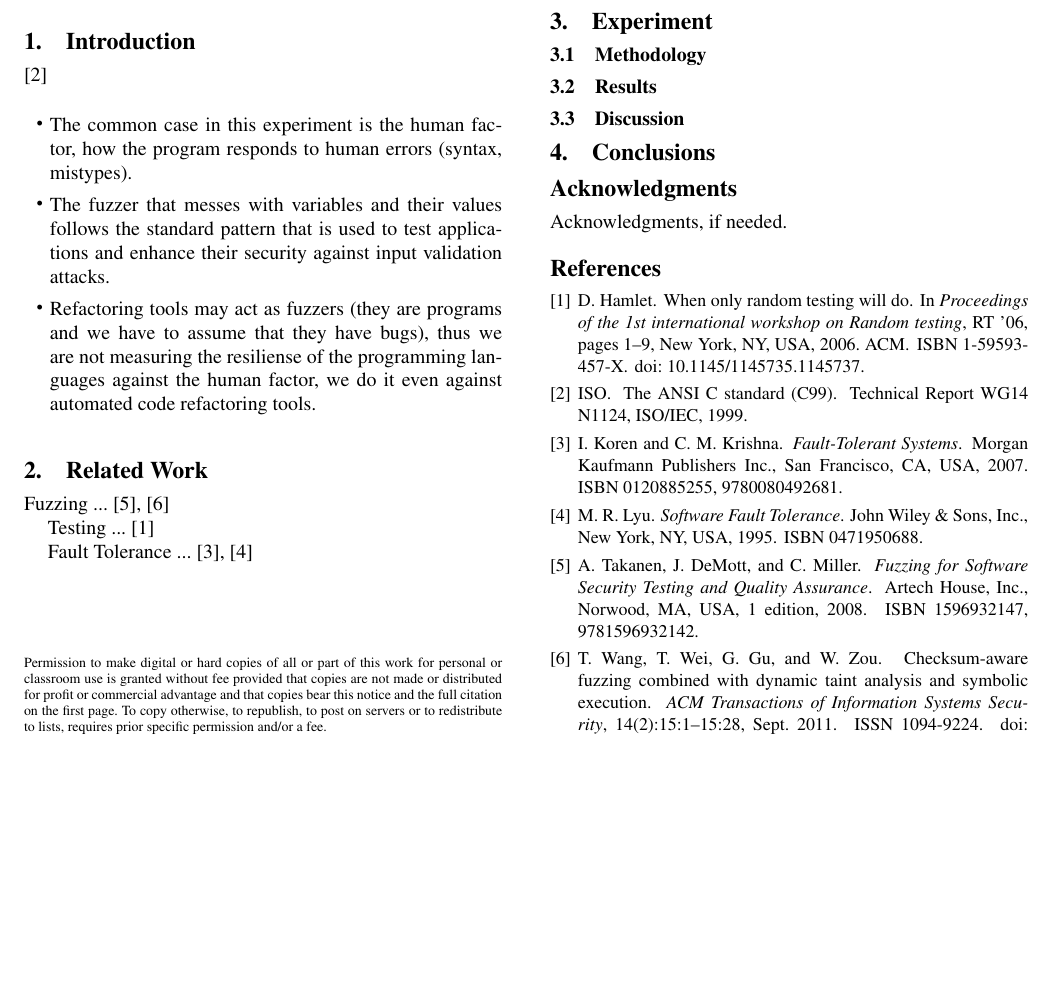
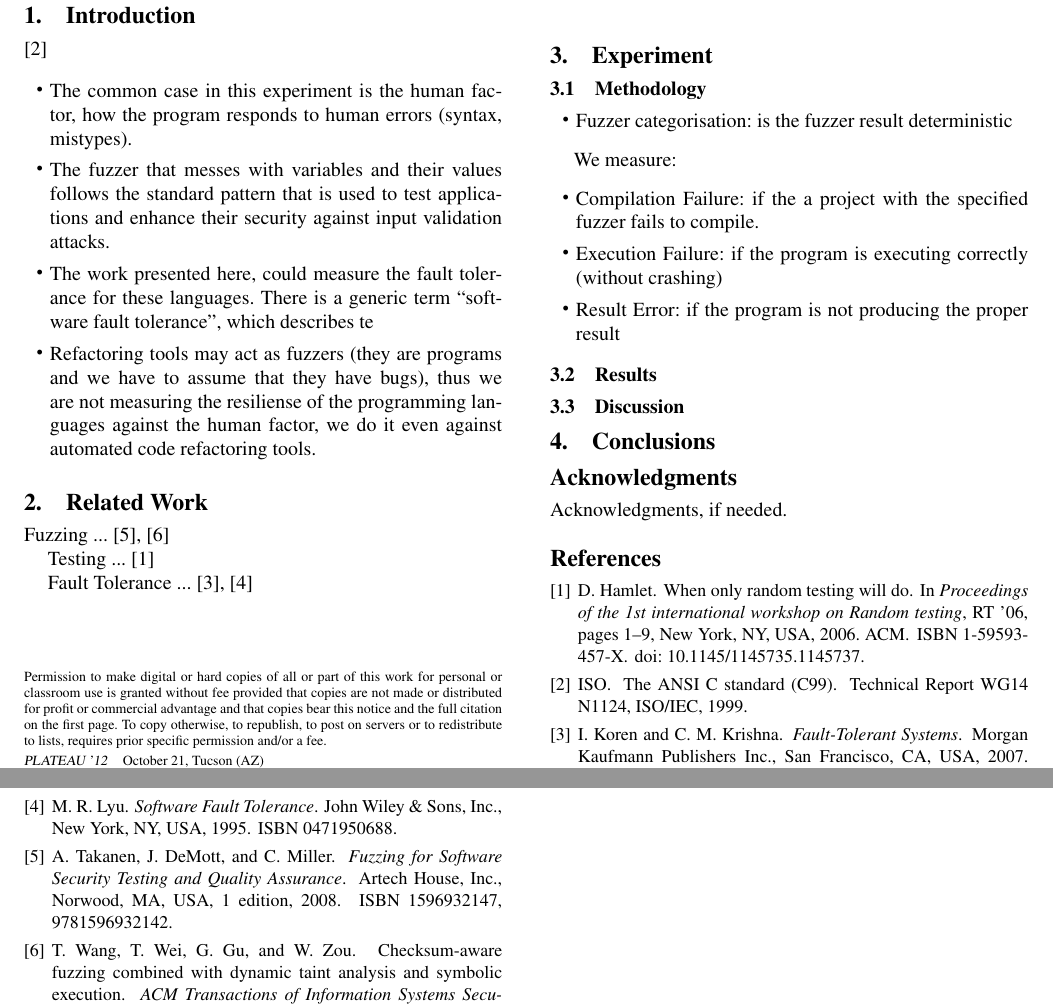
Before and after one commit to bkarak/fuzzer-fat-fingers, a LaTeX paper (pub/fuzzer.tex): part of the page before the commit and two parts of pages 1 and 2 of 2 after it, the two joined at a grey line, cut so that both start at the same text, the shorter picture padded with empty space. Compiled offline with pdfLaTeX; a missing font is replaced by an installed copy or a similar font.

Commit message:
adding measurements to experinment

```diff
--- a/pub/fuzzer.tex
+++ b/pub/fuzzer.tex
@@ -45,6 +45,7 @@ Programming Languages, Compiler, Fuzzing, Unit Testing
 \begin{itemize}
 	\item The common case in this experiment is the human factor, how the program responds to human errors (syntax, mistypes).
 	\item The fuzzer that messes with variables and their values follows the standard pattern that is used to test applications and enhance their security against input validation attacks.
+	\item The work presented here, could measure the fault tolerance for these languages. There is a generic term ``software fault tolerance'', which describes te
 	\item Refactoring tools may act as fuzzers (they are programs and we have to assume that they have bugs), thus we are not measuring the resiliense of the programming languages against the human factor, we do it even against automated code refactoring tools.
 \end{itemize}
 
@@ -73,11 +77,23 @@ Hello & A typical ``hello, world!'' program\\
 \hline
 \end{tabular}
 \end{center}
-\caption{List of selected Rosseta Code tasks}
-\label{tab:Tasks}
 \end{table}
 
 \subsection{Methodology}
+
+\begin{itemize}
+	\item Fuzzer categorisation: is the fuzzer result deterministic
+\end{itemize}
+
+We measure:
+
+\begin{itemize}
+	\item Compilation Failure: if the a project with the specified fuzzer fails to compile.
+	\item Execution Failure: if the program is executing correctly (without crashing)
+	\item Result Error: if the program is not producing the proper result
+\end{itemize}
+
+
 
 \subsection{Results}
 
```
Also changed, not shown: pub/fuzzer.tex (3 more changed lines).
